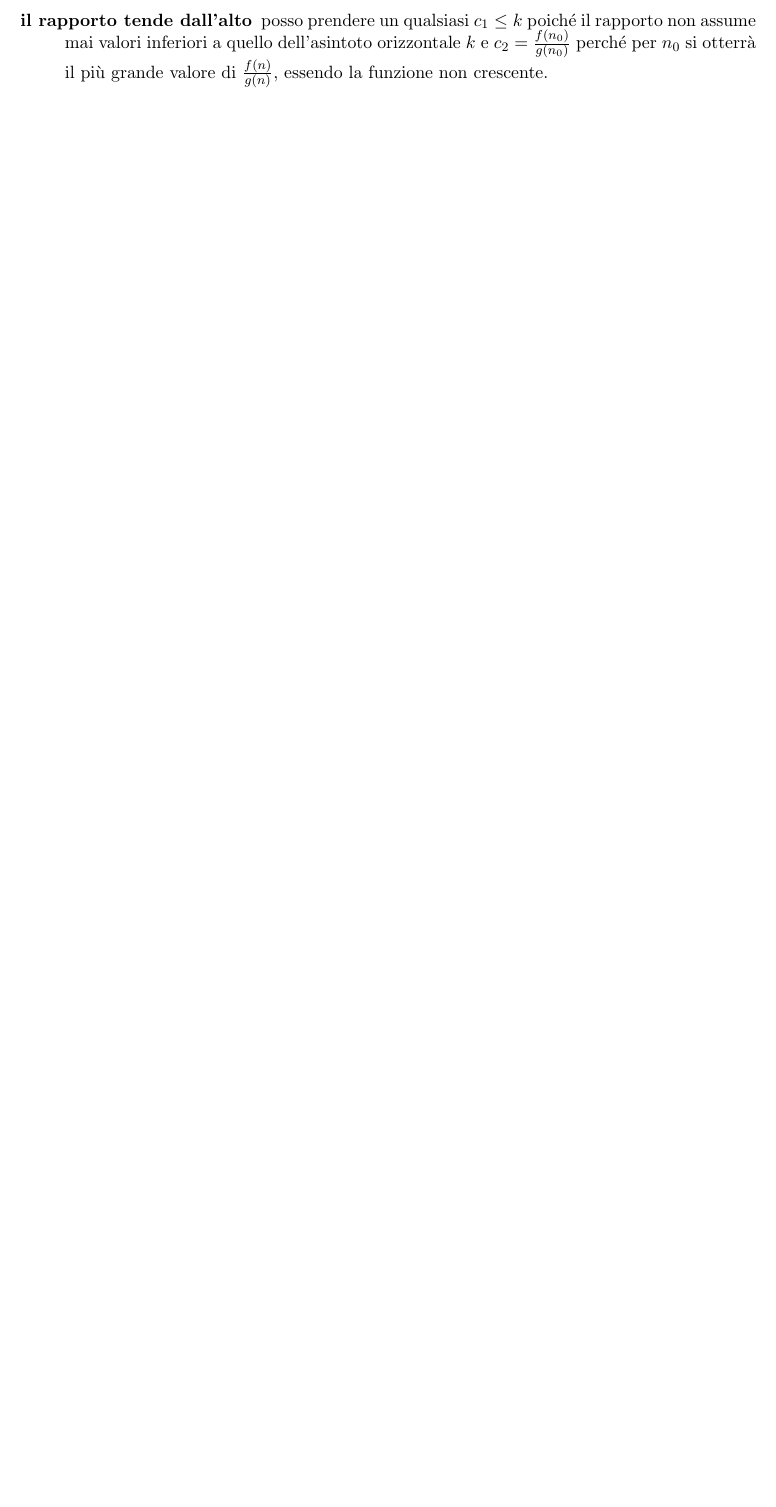
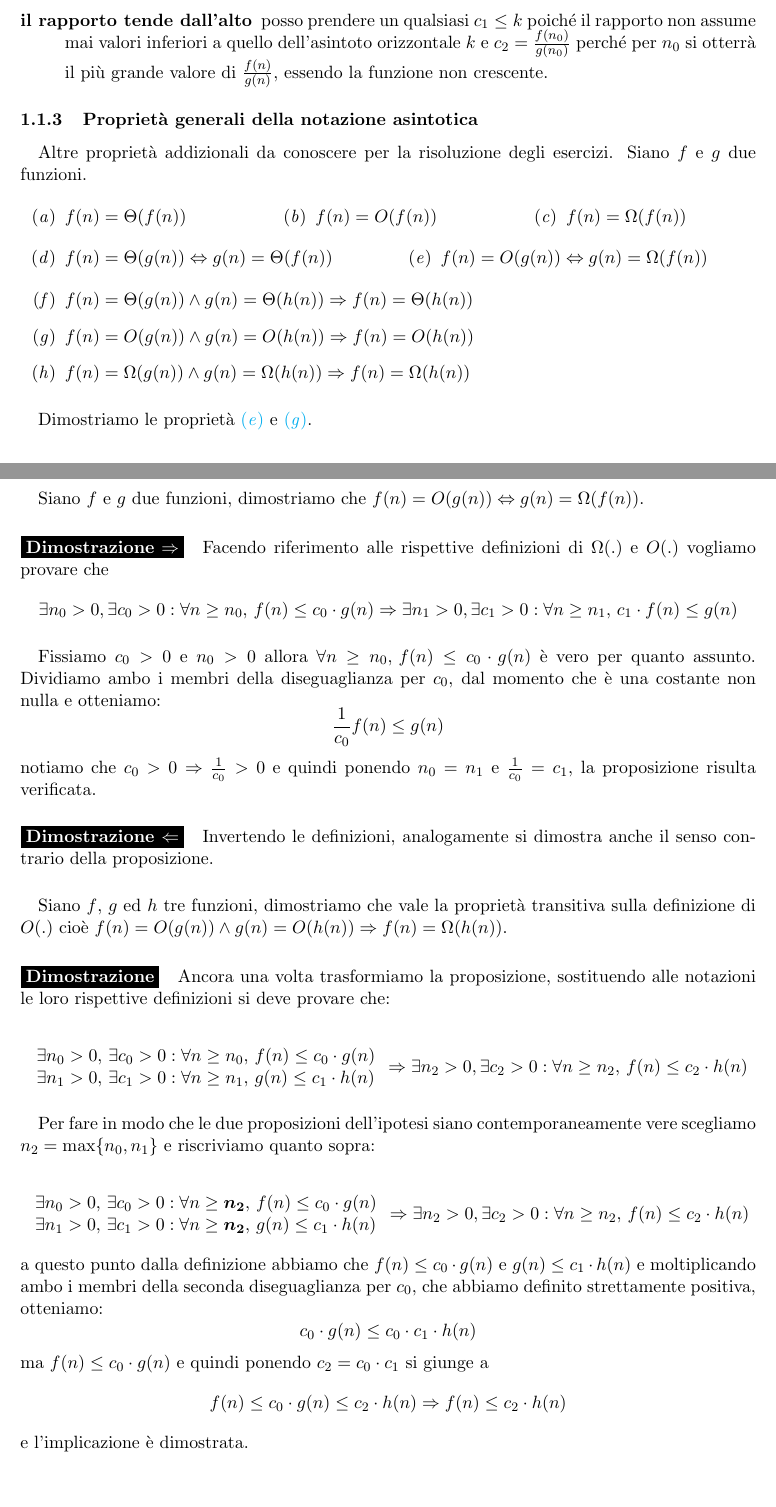
Before and after one commit to stefano-pastore/asd, a LaTeX document (compendio.tex): part of page 9 of 11 before the commit and two parts of pages 9 and 10 of 12 after it, the two joined at a grey line, cut so that both start at the same text, the shorter picture padded with empty space. Compiled offline with pdfLaTeX.

Commit message:
Aggiunte le dimostrazioni sulle proprietà generali della notazione asintotica.

```diff
--- a/compendio.tex
+++ b/compendio.tex
@@ -16,6 +16,8 @@
 \usepackage{pgfplots}
 \usepackage{tcolorbox}
 \usepackage{subcaption}
+\usepackage{multicol}
+\usepackage{enumitem}
 \usepackage[makeroom]{cancel}
 \pgfplotsset{compat=1.12}
 \usetikzlibrary{positioning}
@@ -224,6 +226,51 @@ c_1 \cdot g(n) \leq f(n) \leq c_2\cdot g(n) \Rightarrow c_1 \leq \frac{f(n)}{g(n
 	\item[il rapporto tende dal basso] posso prendere una qualsiasi costante $c_2 \geq k$, dal momento che il limite del rapporto non supera mai $k$ stesso e $c_1 = \frac{f(n_0)}{g(n_0)}$ perché per $n_0$ si otterrà il più piccolo valore di $\frac{f(n)}{g(n)}$, essendo la funzione non decrescente.
 	\item[il rapporto tende dall'alto] posso prendere un qualsiasi $c_1 \leq k$ poiché il rapporto non assume mai valori inferiori a quello dell'asintoto orizzontale $k$ e $c_2 = \frac{f(n_0)}{g(n_0)}$ perché per $n_0$ si otterrà il più grande valore di $\frac{f(n)}{g(n)}$, essendo la funzione non crescente.
 \end{description}
+\subsubsection{Proprietà generali della notazione asintotica}
+\paragraph*{} Altre proprietà addizionali da conoscere per la risoluzione degli esercizi. Siano $f$ e $g$ due funzioni.
+\begin{multicols}{3}
+	\begin{enumerate}[series=qa,label=(\textit{\alph*})]
+		\item $f(n) = \Theta(f(n))$
+		\item $f(n) = O(f(n))$
+		\item $f(n) = \Omega(f(n))$
+	\end{enumerate}
+\end{multicols}
+\begin{multicols}{2}
+	\begin{enumerate}[resume*=qa,label=(\textit{\alph*})]
+		\item $f(n) = \Theta(g(n)) \Leftrightarrow g(n) = \Theta(f(n))$
+		\item $f(n) = O(g(n)) \Leftrightarrow g(n) = \Omega(f(n))$ \label{itm:not1}
+	\end{enumerate}
+\end{multicols}
+	\begin{enumerate}[resume*=qa,label=(\textit{\alph*})]
+		\item $f(n) = \Theta(g(n)) \wedge g(n) = \Theta(h(n)) \Rightarrow f(n) = \Theta(h(n))$
+		\item $f(n) = O(g(n)) \wedge g(n) = O(h(n)) \Rightarrow f(n) = O(h(n))$ \label{itm:not2}
+		\item $f(n) = \Omega(g(n)) \wedge g(n) = \Omega(h(n)) \Rightarrow f(n) = \Omega(h(n))$
+	\end{enumerate}
+
+\paragraph*{} Dimostriamo le proprietà \ref{itm:not1} e \ref{itm:not2}.
+\paragraph*{} Siano $f$ e $g$ due funzioni, dimostriamo che $f(n) = O(g(n)) \Leftrightarrow g(n) = \Omega(f(n))$.
+\paragraph*{\fcolorbox{white}{black}{\color{white}Dimostrazione $\Rightarrow$}} Facendo riferimento alle rispettive definizioni di $\Omega(.)$ e $O(.)$ vogliamo provare che $$\exists n_0 > 0, \exists c_0 >0 : \forall n \geq n_0,\,f(n) \leq c_0\cdot g(n) \Rightarrow \exists n_1 > 0, \exists c_1 >0 : \forall n \geq n_1,\,c_1\cdot f(n) \leq g(n)$$
+\paragraph*{}Fissiamo $c_0 > 0$ e $n_0 > 0$ allora $\forall n \geq n_0,\,f(n)\leq c_0\cdot g(n)$ è vero per quanto assunto. Dividiamo ambo i membri della diseguaglianza per $c_0$, dal momento che è una costante non nulla e otteniamo: $$\frac{1}{c_0}f(n) \leq g(n)$$ notiamo che $c_0 > 0 \Rightarrow \frac{1}{c_0} > 0$ e quindi ponendo $n_0 = n_1$ e $\frac{1}{c_0} = c_1$, la proposizione risulta verificata.
+\paragraph*{\fcolorbox{white}{black}{\color{white}Dimostrazione $\Leftarrow$}} Invertendo le definizioni, analogamente si dimostra anche il senso contrario della proposizione.
+\paragraph*{} Siano $f$, $g$ ed $h$ tre funzioni, dimostriamo che vale la proprietà transitiva sulla definizione di $O(.)$ cioè $f(n) = O(g(n)) \wedge g(n) = O(h(n)) \Rightarrow f(n) = \Omega(h(n))$.
+\paragraph*{\fcolorbox{white}{black}{\color{white}Dimostrazione}} Ancora una volta trasformiamo la proposizione, sostituendo alle notazioni le loro rispettive definizioni si deve provare che:
+
+\[
+\begin{array}{l}
+\exists n_0 > 0,\, \exists c_0 > 0: \forall n \geq n_0,\,f(n) \leq c_0\cdot g(n) \\
+\exists n_1 > 0,\, \exists c_1 > 0: \forall n \geq n_1,\,g(n) \leq c_1\cdot h(n)
+\end{array} \Rightarrow \exists n_2 > 0, \exists c_2 > 0 : \forall n \geq n_2,\,f(n) \leq c_2\cdot h(n)
+\]
+
+\paragraph*{}Per fare in modo che le due proposizioni dell'ipotesi siano contemporaneamente vere scegliamo $n_2 = \max\{n_0, n_1\}$ e riscriviamo quanto sopra:
+
+\[
+\begin{array}{l}
+\exists n_0 > 0,\, \exists c_0 > 0: \forall n \geq \bm{n_2},\,f(n) \leq c_0\cdot g(n) \\
+\exists n_1 > 0,\, \exists c_1 > 0: \forall n \geq \bm{n_2},\,g(n) \leq c_1\cdot h(n)
+\end{array} \Rightarrow \exists n_2 > 0, \exists c_2 > 0 : \forall n \geq n_2,\,f(n) \leq c_2\cdot h(n)
+\]
+a questo punto dalla definizione abbiamo che $f(n) \leq c_0\cdot g(n)$ e $g(n) \leq c_1\cdot h(n)$ e moltiplicando ambo i membri della seconda diseguaglianza per $c_0$, che abbiamo definito strettamente positiva, otteniamo: $$c_0\cdot g(n) \leq c_0 \cdot c_1 \cdot h(n)$$ ma $f(n) \leq c_0\cdot g(n)$ e quindi ponendo $c_2 = c_0 \cdot c_1$ si giunge a $$f(n) \leq c_0\cdot g(n)\leq c_2 \cdot h(n) \Rightarrow f(n) \leq c_2\cdot h(n)$$ e l'implicazione è dimostrata.
 \pagebreak
 \subsubsection{Esercizi svolti}
 \paragraph*{} Segue in questa sezione lo svolgimento completo di due esercizi eseguiti durante la lezione.
```
Also changed, not shown: compendio.tex (10 more changed lines).
